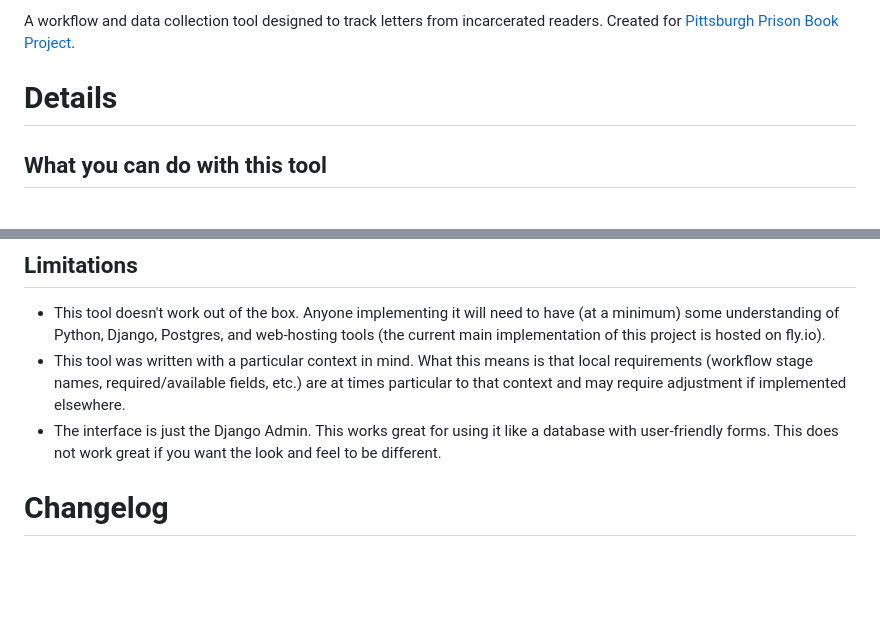
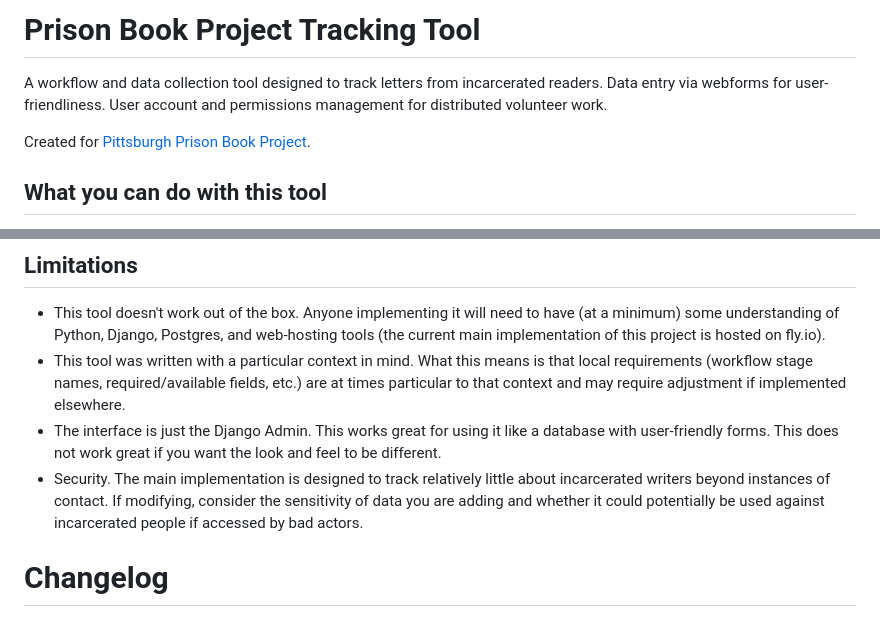
Before and after one commit to ges-na/prisonbookproject, a Markdown page: README.md, 2 parts joined by grey strips. Drawn GitHub-style; blank space fills up the shorter version.

```diff
--- a/README.md
+++ b/README.md
@@ -1,6 +1,8 @@
-A workflow and data collection tool designed to track letters from incarcerated readers. Created for [Pittsburgh Prison Book Project](https://pghprisonbookproject.org/).
+# Prison Book Project Tracking Tool
 
-# Details
+A workflow and data collection tool designed to track letters from incarcerated readers. Data entry via webforms for user-friendliness. User account and permissions management for distributed volunteer work.
+
+Created for [Pittsburgh Prison Book Project](https://pghprisonbookproject.org/).
 
 ## What you can do with this tool
 - Track letters through different workflow stages.
@@ -22,6 +24,7 @@ A workflow and data collection tool designed to track letters from incarcerated
 - This tool doesn't work out of the box. Anyone implementing it will need to have (at a minimum) some understanding of Python, Django, Postgres, and web-hosting tools (the current main implementation of this project is hosted on fly.io).
 - This tool was written with a particular context in mind. What this means is that local requirements (workflow stage names, required/available fields, etc.) are at times particular to that context and may require adjustment if implemented elsewhere.
 - The interface is just the Django Admin. This works great for using it like a database with user-friendly forms. This does not work great if you want the look and feel to be different.
+- Security. The main implementation is designed to track relatively little about incarcerated writers beyond instances of contact. If modifying, consider the sensitivity of data you are adding and whether it could potentially be used against incarcerated people if accessed by bad actors.
 
 # Changelog
 2025-11-21
```
